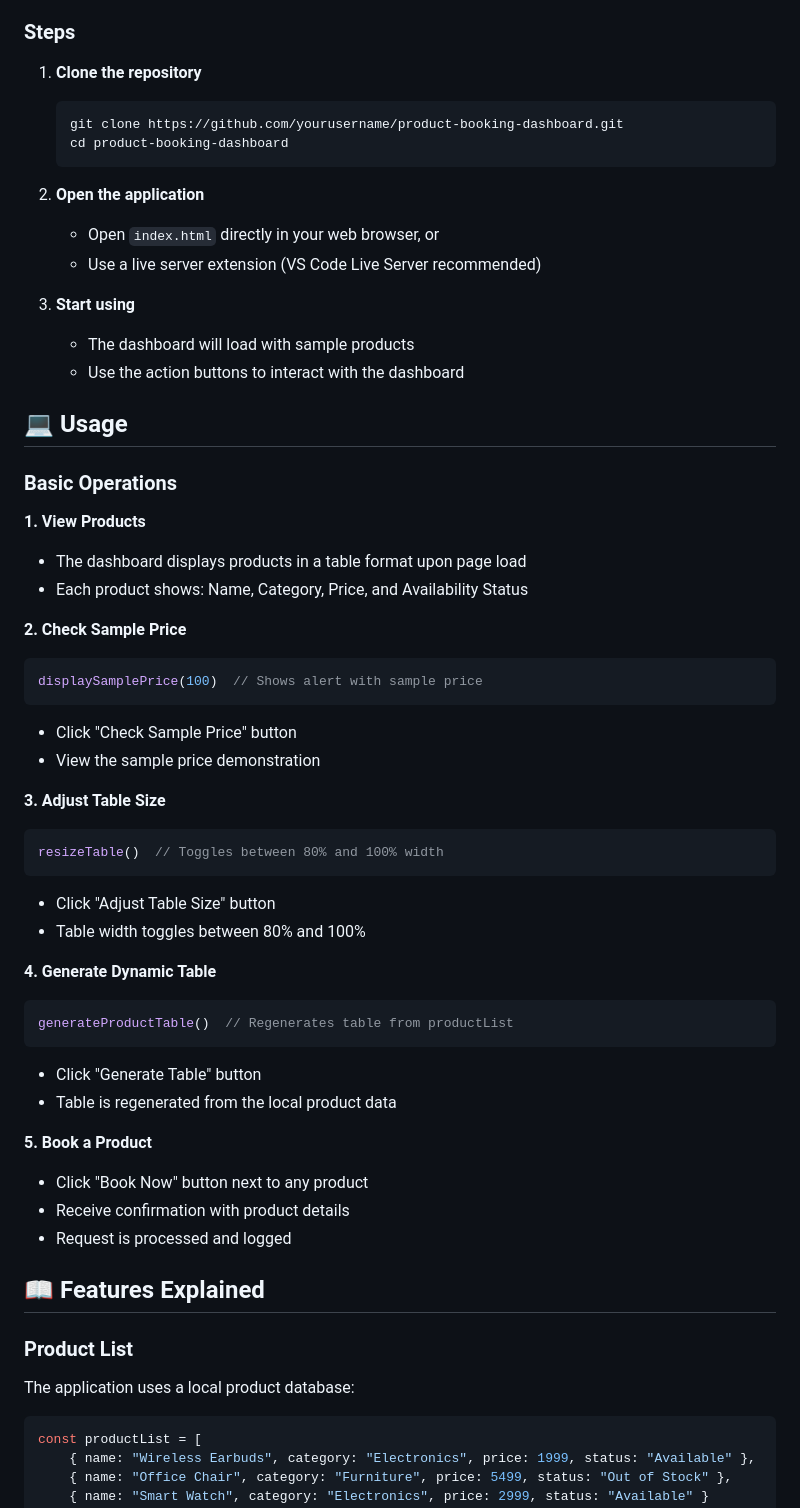
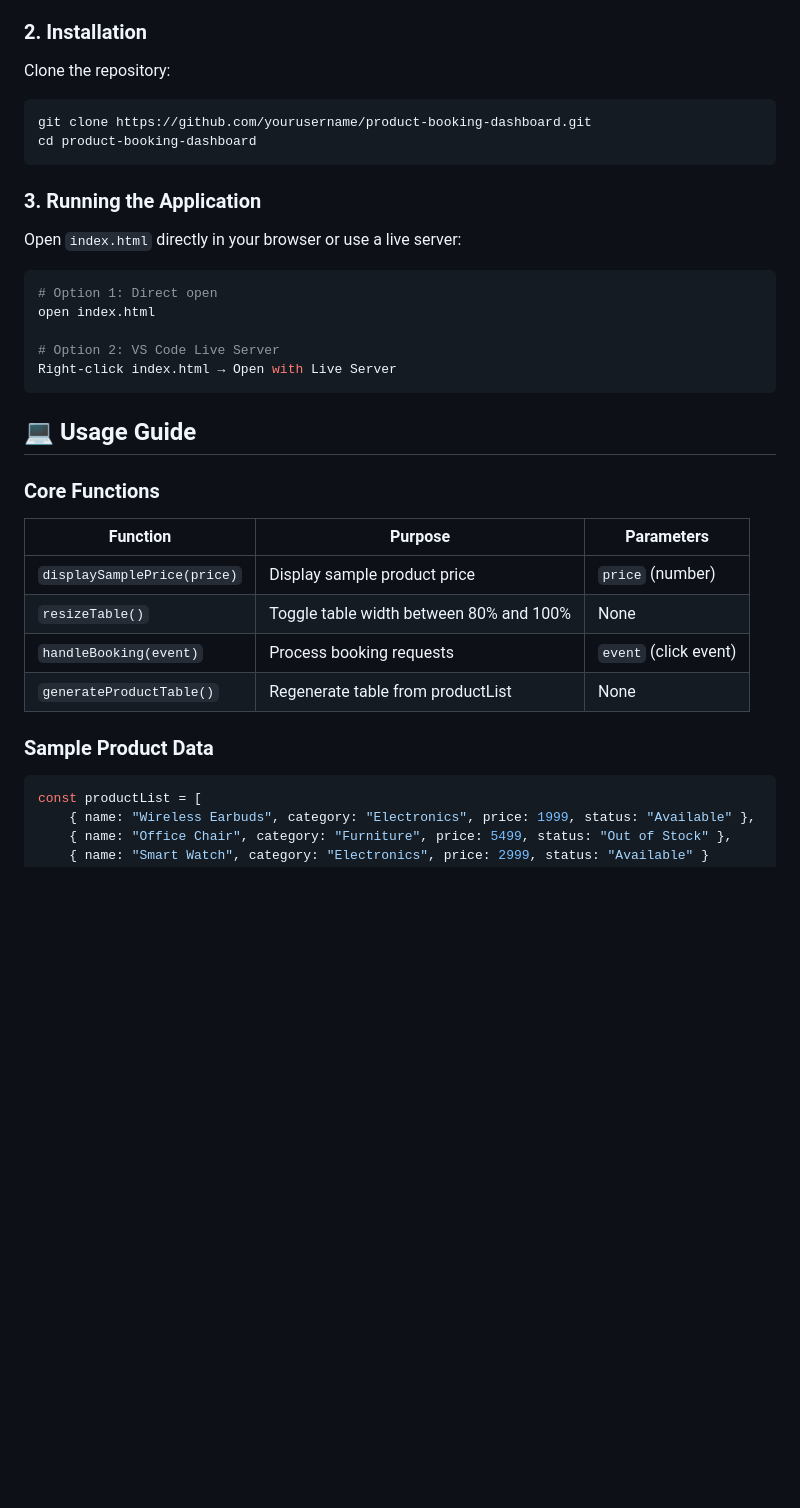
Before and after one commit to Srinath-Udhayakumar/Product-Booking-Dashboard-FrontEnd, a Markdown page: README.md, the part around one of its changes. Drawn GitHub-style; blank space fills up the shorter version.

````diff
--- a/README.md
+++ b/README.md
@@ -71,59 +48,34 @@ product-booking-dashboard/
 - No server setup required - runs entirely in the browser
 
-### Steps
+### 2. Installation
+Clone the repository:
+```bash
+git clone https://github.com/yourusername/product-booking-dashboard.git
+cd product-booking-dashboard
+```
 
-1. **Clone the repository**
-   ```bash
-   git clone https://github.com/yourusername/product-booking-dashboard.git
-   cd product-booking-dashboard
-   ```
+### 3. Running the Application
+Open `index.html` directly in your browser or use a live server:
+```bash
+# Option 1: Direct open
+open index.html
 
-2. **Open the application**
-   - Open `index.html` directly in your web browser, or
-   - Use a live server extension (VS Code Live Server recommended)
+# Option 2: VS Code Live Server
+Right-click index.html → Open with Live Server
+```
 
-3. **Start using**
-   - The dashboard will load with sample products
-   - Use the action buttons to interact with the dashboard
+## 💻 Usage Guide
 
-## 💻 Usage
+### Core Functions
 
-### Basic Operations
+| Function | Purpose | Parameters |
+|----------|---------|------------|
+| `displaySamplePrice(price)` | Display sample product price | `price` (number) |
+| `resizeTable()` | Toggle table width between 80% and 100% | None |
+| `handleBooking(event)` | Process booking requests | `event` (click event) |
+| `generateProductTable()` | Regenerate table from productList | None |
 
-**1. View Products**
-- The dashboard displays products in a table format upon page load
-- Each product shows: Name, Category, Price, and Availability Status
-
-**2. Check Sample Price**
-```javascript
-displaySamplePrice(100)  // Shows alert with sample price
-```
-- Click "Check Sample Price" button
-- View the sample price demonstration
-
-**3. Adjust Table Size**
-```javascript
-resizeTable()  // Toggles between 80% and 100% width
-```
-- Click "Adjust Table Size" button
-- Table width toggles between 80% and 100%
-
-**4. Generate Dynamic Table**
-```javascript
-generateProductTable()  // Regenerates table from productList
-```
-- Click "Generate Table" button
-- Table is regenerated from the local product data
-
-**5. Book a Product**
-- Click "Book Now" button next to any product
-- Receive confirmation with product details
-- Request is processed and logged
-
-## 📖 Features Explained
-
-### Product List
-The application uses a local product database:
+### Sample Product Data
 ```javascript
 const productList = [
     { name: "Wireless Earbuds", category: "Electronics", price: 1999, status: "Available" },
````
Also changed, not shown: other parts of README.md (+47 -187 lines).
